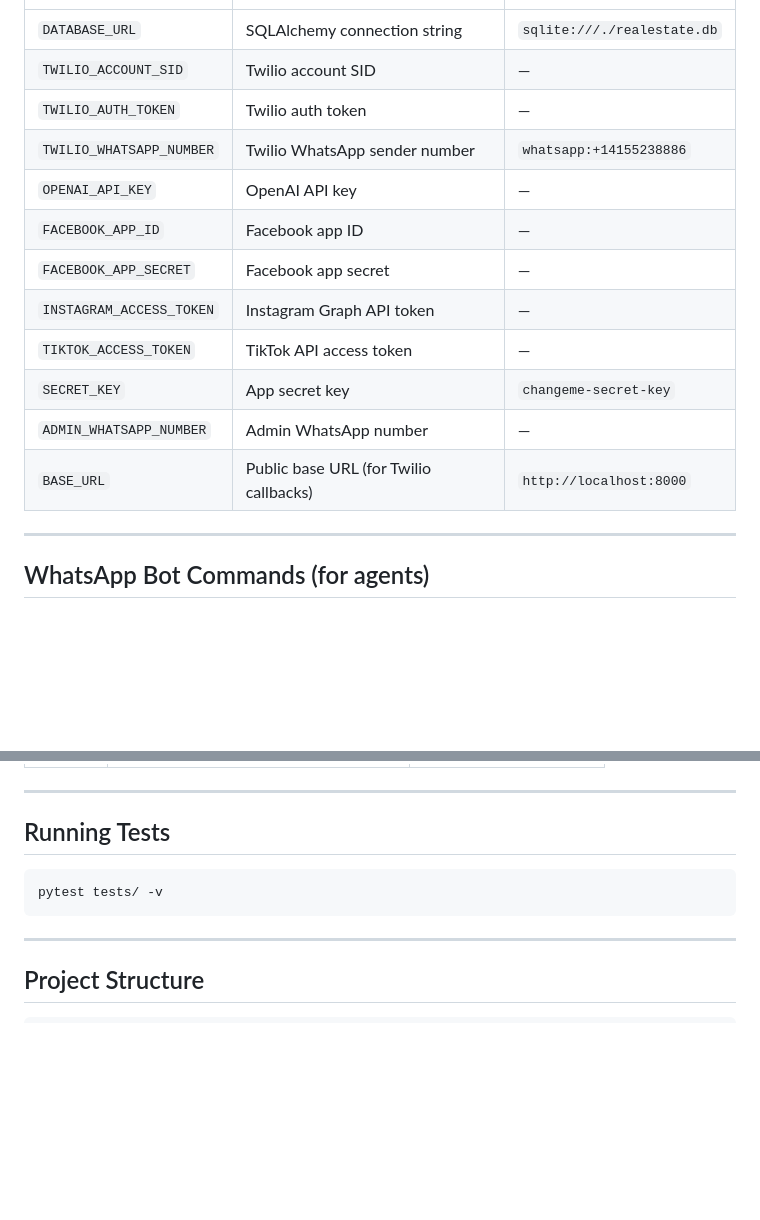
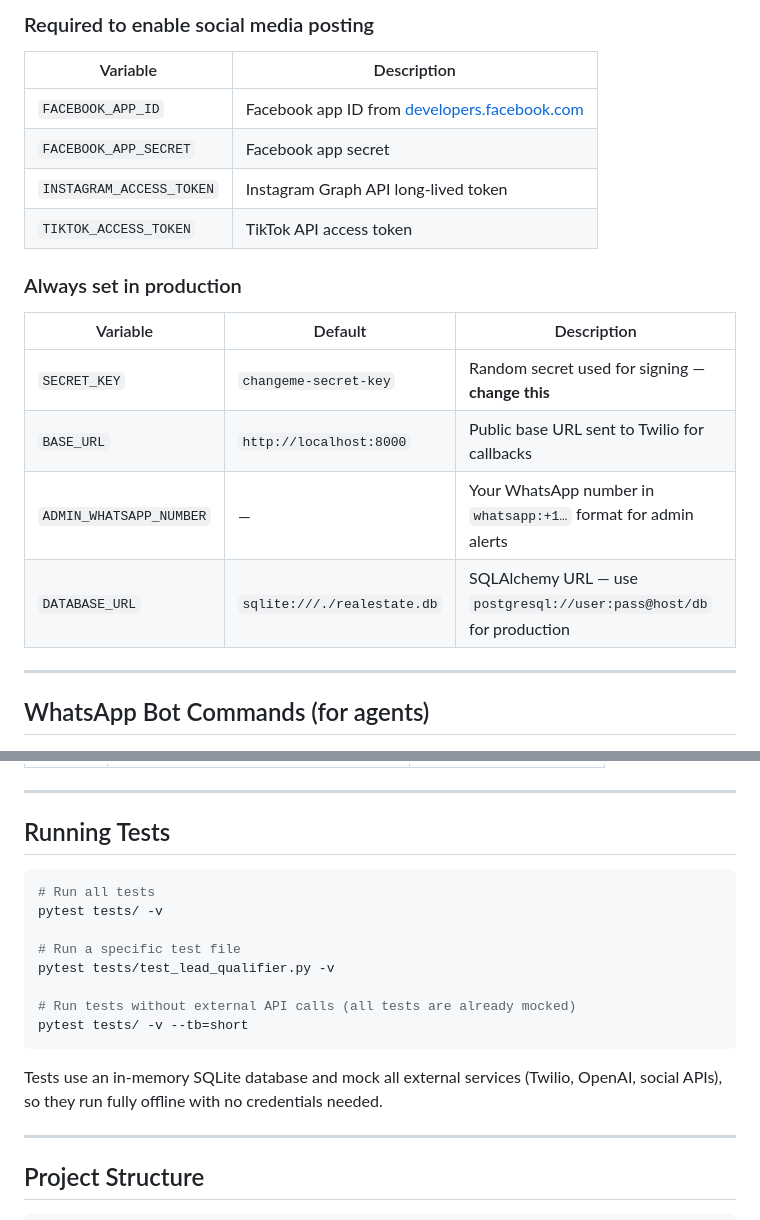
Before and after one commit to mpanariello06-code/realestate-bot, a Markdown page: README.md, 2 parts joined by grey strips. GitHub-like rendering; blank space fills up the shorter version.

````diff
--- a/README.md
+++ b/README.md
@@ -78,16 +201,20 @@ The API docs are available at `http://localhost:8000/docs`.
+### Required to enable social media posting
+
+| Variable | Description |
+|---|---|
+| `FACEBOOK_APP_ID` | Facebook app ID from [developers.facebook.com](https://developers.facebook.com) |
+| `FACEBOOK_APP_SECRET` | Facebook app secret |
+| `INSTAGRAM_ACCESS_TOKEN` | Instagram Graph API long-lived token |
+| `TIKTOK_ACCESS_TOKEN` | TikTok API access token |
+
+### Always set in production
+
+| Variable | Default | Description |
 |---|---|---|
-| `DATABASE_URL` | SQLAlchemy connection string | `sqlite:///./realestate.db` |
-| `TWILIO_ACCOUNT_SID` | Twilio account SID | — |
-| `TWILIO_AUTH_TOKEN` | Twilio auth token | — |
-| `TWILIO_WHATSAPP_NUMBER` | Twilio WhatsApp sender number | `whatsapp:+14155238886` |
-| `OPENAI_API_KEY` | OpenAI API key | — |
-| `FACEBOOK_APP_ID` | Facebook app ID | — |
-| `FACEBOOK_APP_SECRET` | Facebook app secret | — |
-| `INSTAGRAM_ACCESS_TOKEN` | Instagram Graph API token | — |
-| `TIKTOK_ACCESS_TOKEN` | TikTok API access token | — |
-| `SECRET_KEY` | App secret key | `changeme-secret-key` |
-| `ADMIN_WHATSAPP_NUMBER` | Admin WhatsApp number | — |
-| `BASE_URL` | Public base URL (for Twilio callbacks) | `http://localhost:8000` |
+| `SECRET_KEY` | `changeme-secret-key` | Random secret used for signing — **change this** |
+| `BASE_URL` | `http://localhost:8000` | Public base URL sent to Twilio for callbacks |
+| `ADMIN_WHATSAPP_NUMBER` | — | Your WhatsApp number in `whatsapp:+1…` format for admin alerts |
+| `DATABASE_URL` | `sqlite:///./realestate.db` | SQLAlchemy URL — use `postgresql://user:pass@host/db` for production |
 
 ---
 
@@ -161,8 +288,17 @@ Any other inbound message from an **unregistered** number is treated as a lead i
 ## Running Tests
 
 ```bash
+# Run all tests
 pytest tests/ -v
+
+# Run a specific test file
+pytest tests/test_lead_qualifier.py -v
+
+# Run tests without external API calls (all tests are already mocked)
+pytest tests/ -v --tb=short
 ```
+
+Tests use an in-memory SQLite database and mock all external services (Twilio, OpenAI, social APIs), so they run fully offline with no credentials needed.
 
 ---
 
````
Also changed, not shown: other parts of README.md (+132 -9 lines).
